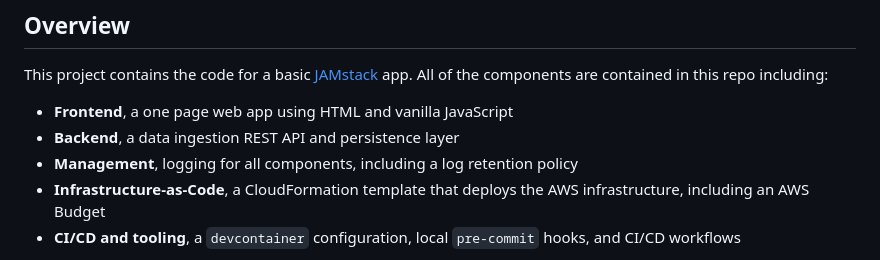
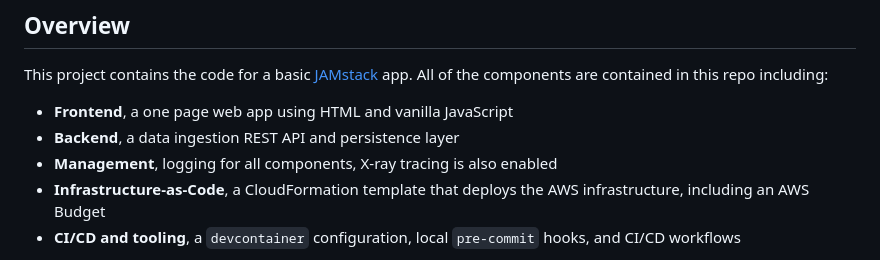
Before and after one commit to palomanel/pick-a-number, a Markdown page: README.md, the part around the change. Drawn GitHub-style.

Commit message:
feat: add X-ray tracing (#14)
- update CloudFormation template
- update python code
- create a Lambda layer with Python deps in deploy.sh
- update docs

```diff
--- a/README.md
+++ b/README.md
@@ -23,8 +23,8 @@ All of the components are contained in this repo including:
 
 - **Frontend**, a one page web app using HTML and vanilla JavaScript
 - **Backend**, a data ingestion REST API and persistence layer
-- **Management**, logging for all components, including a log
-  retention policy
+- **Management**, logging for all components,
+  X-ray tracing is also enabled
 - **Infrastructure-as-Code**, a CloudFormation template that deploys the
   AWS infrastructure, including an AWS Budget
 - **CI/CD and tooling**, a `devcontainer` configuration, local `pre-commit`
```
Also changed, not shown: docs/ARCHITECTURE.md (+23 -6 lines), docs/assets/jamstack-architecture.png, docs/assets/trace-map.png (added), 6 other files.
